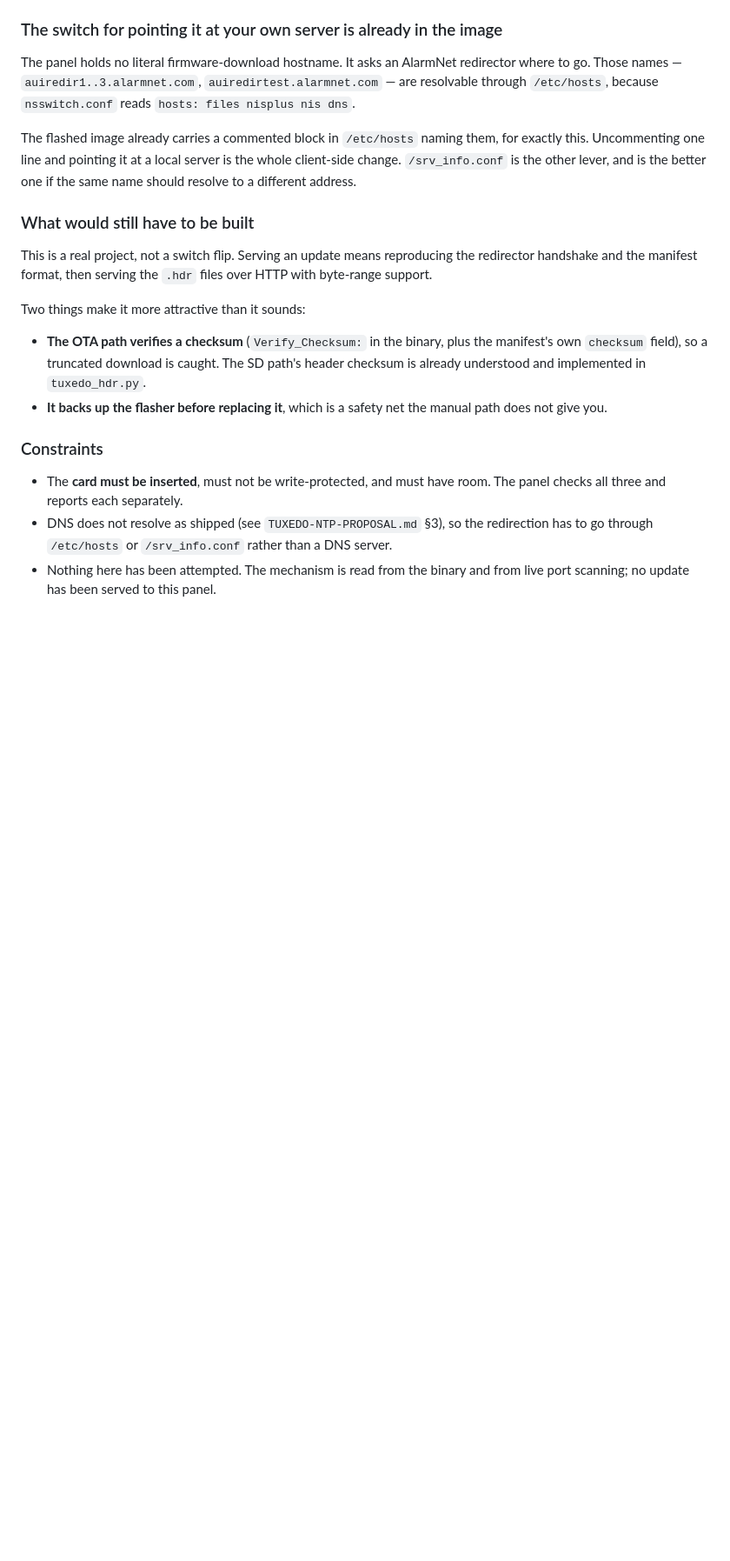
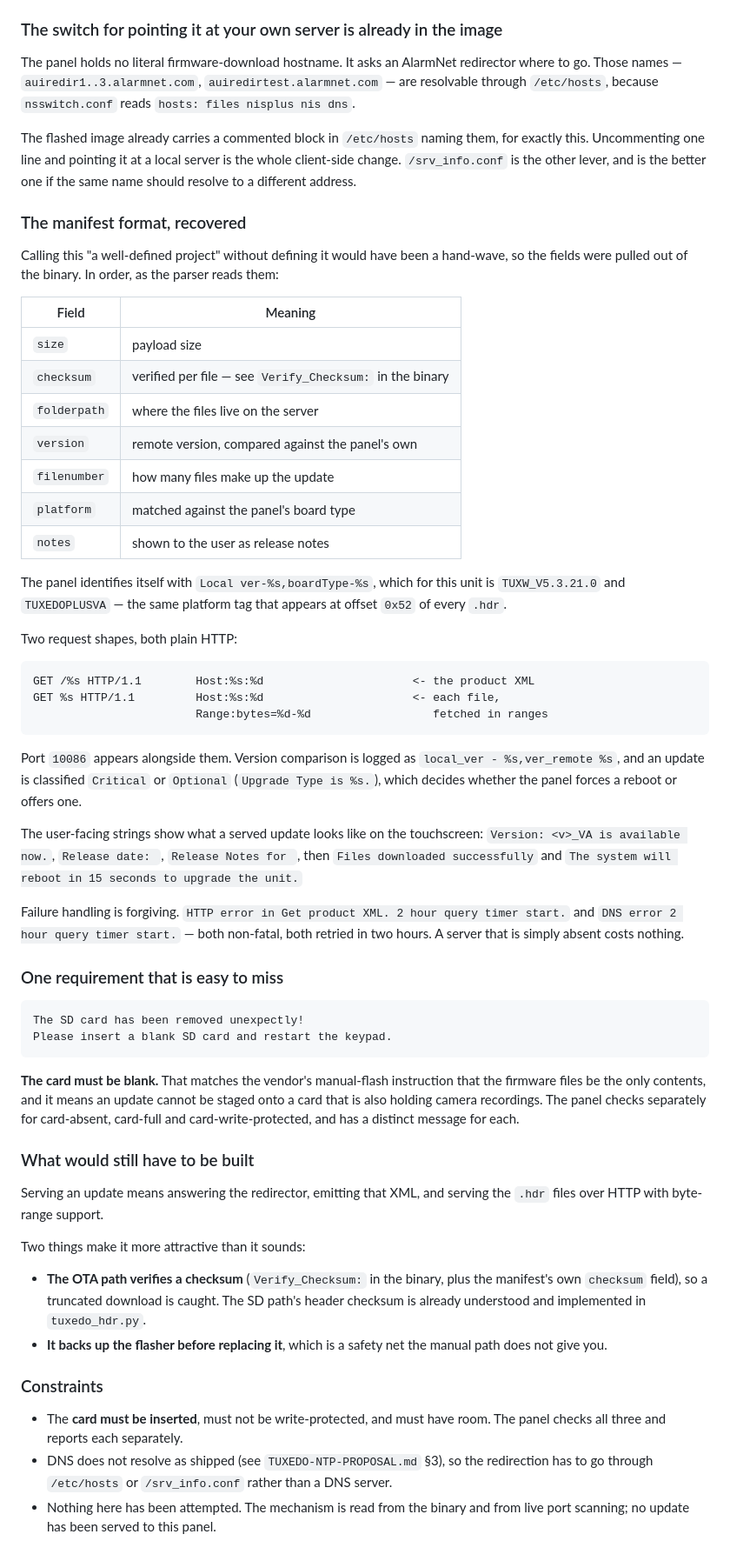
Before and after one commit to heidrickla/tuxedo-touch-firmware, a Markdown page: TUXEDO-BUILD.md, the part around the change. Shown at 87% size. Drawn GitHub-style; blank space fills up the shorter version.

Commit message:
Recover the OTA manifest format so the server is specifiable
Calling the OTA server "a well-defined project" without defining it was a
hand-wave, so the fields were pulled from the binary: size, checksum,
folderpath, version, filenumber, platform, notes, read in that order. The panel
identifies itself as TUXW_V5.3.21.0 / TUXEDOPLUSVA, the same platform tag that
appears at offset 0x52 of every header.

Two request shapes, both plain HTTP: one GET for the product XML, then each
file fetched with Range: bytes. Port 10086 appears alongside. Updates are
classified Critical or Optional, which decides whether a reboot is forced.

Failure handling is forgiving: HTTP and DNS errors each start a two-hour retry
timer and are non-fatal, so an absent server costs nothing.

One requirement that is easy to miss: the card must be BLANK. The panel says so
explicitly, which means an update cannot be staged onto a card that is also
holding camera recordings.

````diff
--- a/TUXEDO-BUILD.md
+++ b/TUXEDO-BUILD.md
@@ -673,11 +673,65 @@ them, for exactly this. Uncommenting one line and pointing it at a local
 server is the whole client-side change. `/srv_info.conf` is the other lever,
 and is the better one if the same name should resolve to a different address.
 
+### The manifest format, recovered
+
+Calling this "a well-defined project" without defining it would have been a
+hand-wave, so the fields were pulled out of the binary. In order, as the
+parser reads them:
+
+| Field | Meaning |
+|---|---|
+| `size` | payload size |
+| `checksum` | verified per file — see `Verify_Checksum:` in the binary |
+| `folderpath` | where the files live on the server |
+| `version` | remote version, compared against the panel's own |
+| `filenumber` | how many files make up the update |
+| `platform` | matched against the panel's board type |
+| `notes` | shown to the user as release notes |
+
+The panel identifies itself with `Local ver-%s,boardType-%s`, which for this
+unit is `TUXW_V5.3.21.0` and `TUXEDOPLUSVA` — the same platform tag that
+appears at offset `0x52` of every `.hdr`.
+
+Two request shapes, both plain HTTP:
+
+```
+GET /%s HTTP/1.1        Host:%s:%d                      <- the product XML
+GET %s HTTP/1.1         Host:%s:%d                      <- each file,
+                        Range:bytes=%d-%d                  fetched in ranges
+```
+
+Port `10086` appears alongside them. Version comparison is logged as
+`local_ver - %s,ver_remote %s`, and an update is classified `Critical` or
+`Optional` (`Upgrade Type is %s.`), which decides whether the panel forces a
+reboot or offers one.
+
+The user-facing strings show what a served update looks like on the
+touchscreen: `Version: <v>_VA is available now.`, `Release date: `,
+`Release Notes for `, then `Files downloaded successfully` and
+`The system will reboot in 15 seconds to upgrade the unit.`
+
+Failure handling is forgiving. `HTTP error in Get product XML. 2 hour query
+timer start.` and `DNS error 2 hour query timer start.` — both non-fatal, both
+retried in two hours. A server that is simply absent costs nothing.
+
+### One requirement that is easy to miss
+
+```
+The SD card has been removed unexpectly!
+Please insert a blank SD card and restart the keypad.
+```
+
+**The card must be blank.** That matches the vendor's manual-flash instruction
+that the firmware files be the only contents, and it means an update cannot be
+staged onto a card that is also holding camera recordings. The panel checks
+separately for card-absent, card-full and card-write-protected, and has a
+distinct message for each.
+
 ### What would still have to be built
 
-This is a real project, not a switch flip. Serving an update means reproducing
-the redirector handshake and the manifest format, then serving the `.hdr`
-files over HTTP with byte-range support.
+Serving an update means answering the redirector, emitting that XML, and
+serving the `.hdr` files over HTTP with byte-range support.
 
 Two things make it more attractive than it sounds:
 
````
